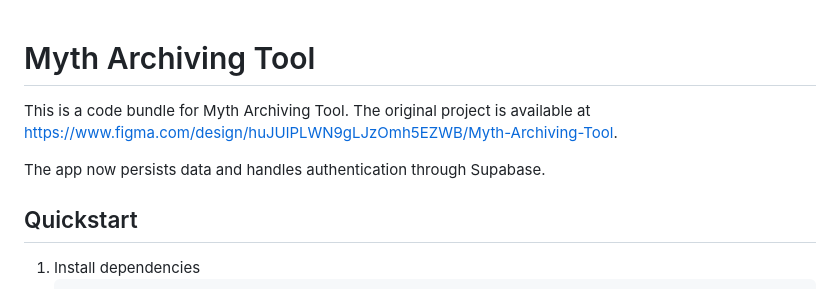
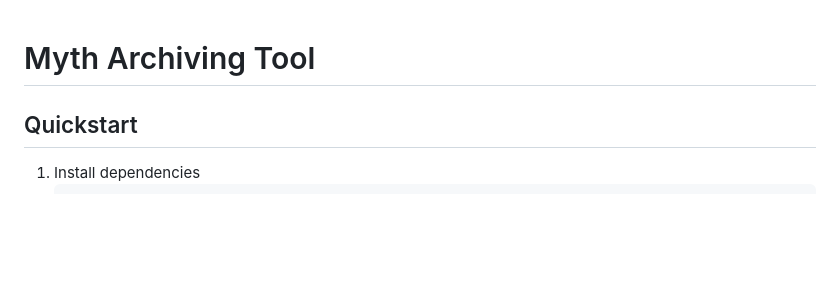
Before and after one commit to jyaconelli/Mytharchiver, a Markdown page: README.md, the part around the change. Rendered like a GitHub page; blank space fills up the shorter version.

Commit message:
Update README to simplify project overview
Removed project description and original link.

```diff
--- a/README.md
+++ b/README.md
@@ -1,8 +1,4 @@
 # Myth Archiving Tool
-
-This is a code bundle for Myth Archiving Tool. The original project is available at https://www.figma.com/design/huJUlPLWN9gLJzOmh5EZWB/Myth-Archiving-Tool.
-
-The app now persists data and handles authentication through Supabase.
 
 ## Quickstart
 
```
